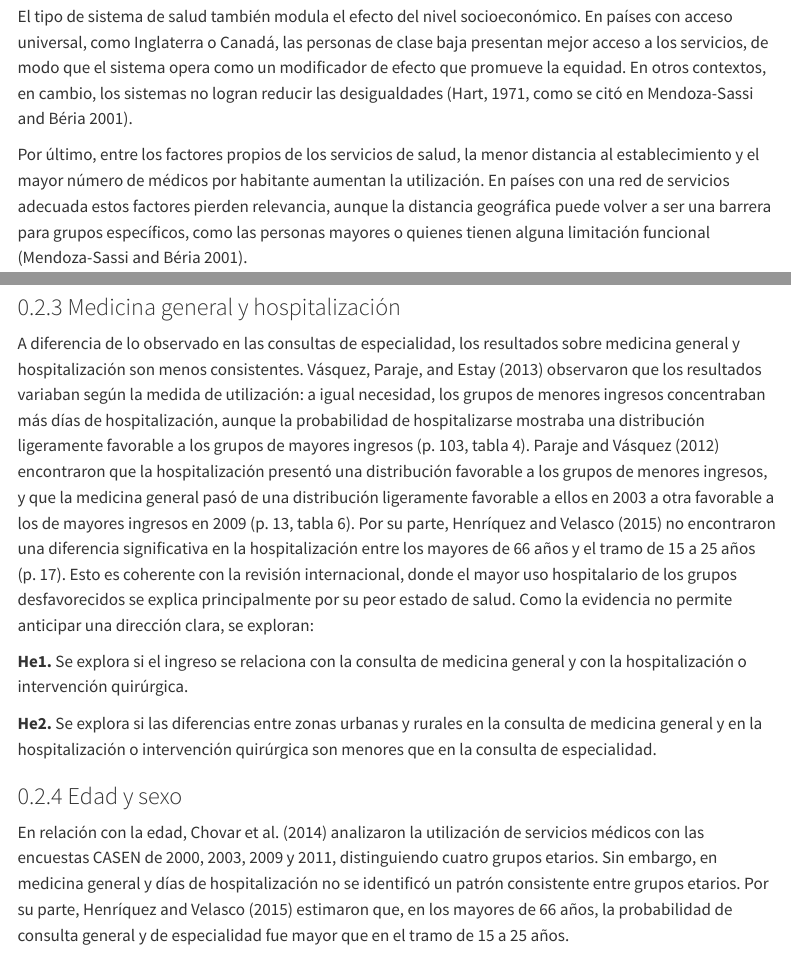
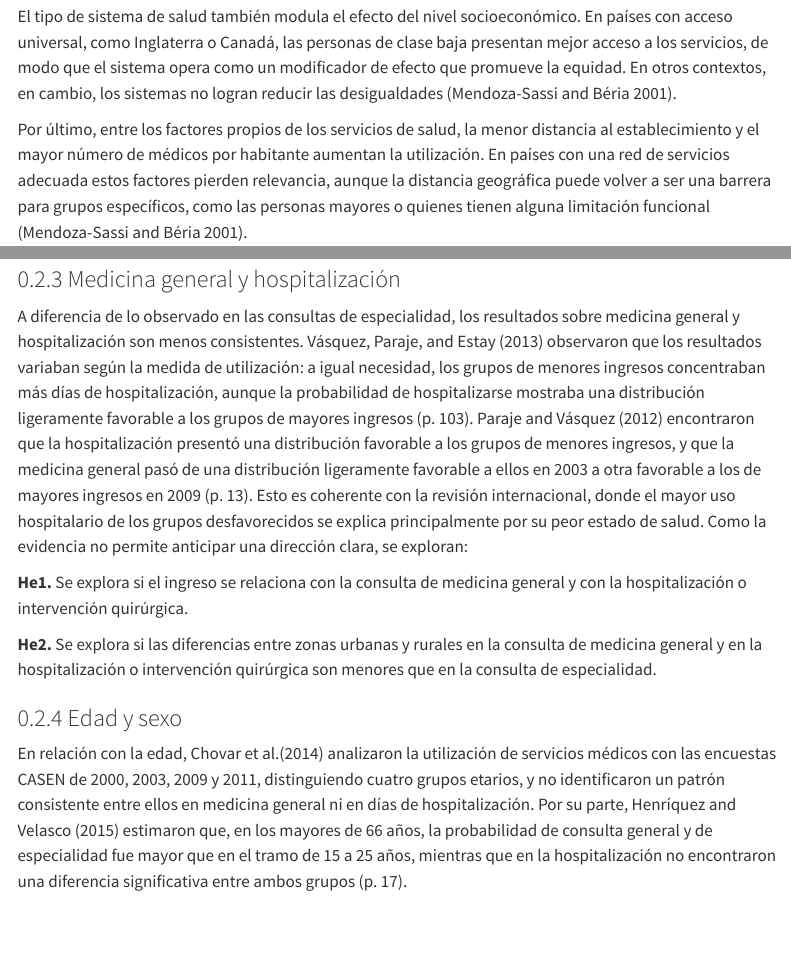
Before and after one commit to Amalia270/Tesis, a Quarto document (03-antecedentes-empiricos.qmd): the page in a window 1100 px wide, from 800 px down, and a second part further down, joined at a grey line. Rendered offline with R 4.5, knitr and Pandoc in place of Quarto, with nearby package versions; menus at the side of the page are left out.

Commit message:
cambioss

```diff
--- a/03-antecedentes-empiricos.qmd
+++ b/03-antecedentes-empiricos.qmd
@@ -9,7 +9,7 @@ Con algunas excepciones, la revisión concluye que la mayor parte de los hallazg
 
 Respecto de los factores demográficos, la revisión encuentra que las edades extremas y el sexo femenino utilizan más los servicios de salud, efecto que está mediado, al menos en parte, por una mayor necesidad de atención. El tamaño y la estructura familiar también se asocian a la utilización, pero la dirección del efecto depende del país: por ejemplo, en sistemas de acceso universal, los hijos de madres solteras consultan más, mientras que en sistemas con mayores barreras de acceso, este mismo grupo consulta en menor proporción, lo que evidencia la desigualdad [@mendoza-sassi_utilizacion_2001].
 
-El tipo de sistema de salud también modula el efecto del nivel socioeconómico. En países con acceso universal, como Inglaterra o Canadá, las personas de clase baja presentan mejor acceso a los servicios, de modo que el sistema opera como un modificador de efecto que promueve la equidad. En otros contextos, en cambio, los sistemas no logran reducir las desigualdades [Hart, 1971, como se citó en @mendoza-sassi_utilizacion_2001].
+El tipo de sistema de salud también modula el efecto del nivel socioeconómico. En países con acceso universal, como Inglaterra o Canadá, las personas de clase baja presentan mejor acceso a los servicios, de modo que el sistema opera como un modificador de efecto que promueve la equidad. En otros contextos, en cambio, los sistemas no logran reducir las desigualdades [@mendoza-sassi_utilizacion_2001].
 
 Por último, entre los factores propios de los servicios de salud, la menor distancia al establecimiento y el mayor número de médicos por habitante aumentan la utilización. En países con una red de servicios adecuada estos factores pierden relevancia, aunque la distancia geográfica puede volver a ser una barrera para grupos específicos, como las personas mayores o quienes tienen alguna limitación funcional [@mendoza-sassi_utilizacion_2001].
 
@@ -44,7 +44,7 @@ Por tanto, aunque la evidencia confirma la relevancia de las barreras territoria
 
 ### Medicina general y hospitalización
 
-A diferencia de lo observado en las consultas de especialidad, los resultados sobre medicina general y hospitalización son menos consistentes. @vasquez_income-related_2013 observaron que los resultados variaban según la medida de utilización: a igual necesidad, los grupos de menores ingresos concentraban más días de hospitalización, aunque la probabilidad de hospitalizarse mostraba una distribución ligeramente favorable a los grupos de mayores ingresos (p. 103, tabla 4). @paraje_health_2012 encontraron que la hospitalización presentó una distribución favorable a los grupos de menores ingresos, y que la medicina general pasó de una distribución ligeramente favorable a ellos en 2003 a otra favorable a los de mayores ingresos en 2009 (p. 13, tabla 6). Por su parte, @henriquez_desigualdades_2015 no encontraron una diferencia significativa en la hospitalización entre los mayores de 66 años y el tramo de 15 a 25 años (p. 17). Esto es coherente con la revisión internacional, donde el mayor uso hospitalario de los grupos desfavorecidos se explica principalmente por su peor estado de salud. Como la evidencia no permite anticipar una dirección clara, se exploran:
+A diferencia de lo observado en las consultas de especialidad, los resultados sobre medicina general y hospitalización son menos consistentes. @vasquez_income-related_2013 observaron que los resultados variaban según la medida de utilización: a igual necesidad, los grupos de menores ingresos concentraban más días de hospitalización, aunque la probabilidad de hospitalizarse mostraba una distribución ligeramente favorable a los grupos de mayores ingresos (p. 103). @paraje_health_2012 encontraron que la hospitalización presentó una distribución favorable a los grupos de menores ingresos, y que la medicina general pasó de una distribución ligeramente favorable a ellos en 2003 a otra favorable a los de mayores ingresos en 2009 (p. 13). Esto es coherente con la revisión internacional, donde el mayor uso hospitalario de los grupos desfavorecidos se explica principalmente por su peor estado de salud. Como la evidencia no permite anticipar una dirección clara, se exploran:
 
 **He1.** Se explora si el ingreso se relaciona con la consulta de medicina general y con la hospitalización o intervención quirúrgica.
 
@@ -52,7 +52,9 @@ A diferencia de lo observado en las consultas de especialidad, los resultados so
 
 ### Edad y sexo
 
-En relación con la edad, Chovar et al. [-@chovarvera_desigualdad_2014] analizaron la utilización de servicios médicos con las encuestas CASEN de 2000, 2003, 2009 y 2011, distinguiendo cuatro grupos etarios. Sin embargo, en medicina general y días de hospitalización no se identificó un patrón consistente entre grupos etarios. Por su parte, @henriquez_desigualdades_2015 estimaron que, en los mayores de 66 años, la probabilidad de consulta general y de especialidad fue mayor que en el tramo de 15 a 25 años.
+
+En relación con la edad, Chovar et al.[-@chovarvera_desigualdad_2014] analizaron la utilización de servicios médicos con las encuestas CASEN de 2000, 2003, 2009 y 2011, distinguiendo cuatro grupos etarios, y no identificaron un patrón consistente entre ellos en medicina general ni en días de hospitalización. Por su parte, @henriquez_desigualdades_2015 estimaron que, en los mayores de 66 años, la probabilidad de consulta general y de especialidad fue mayor que en el tramo de 15 a 25 años, mientras que en la hospitalización no encontraron una diferencia significativa entre ambos grupos (p. 17).
+
 
 Estos antecedentes muestran que la utilización y su desigualdad varían con la edad, pero no permiten saber si las asociaciones del ingreso, la previsión y el territorio cambian a lo largo de la vida adulta. Desde la ventaja y desventaja acumulada cabría esperar que las diferencias sean mayores en edades avanzadas, porque han tenido más tiempo para acumularse. Sin embargo, estudiar a la población adulta mayor puede subestimar la desigualdad ya que la mortalidad actúa como filtro selectivo en grupos más vulnerables [@ferraro_aging_2009]. La evidencia internacional sugiere, además, que la distancia a los servicios puede ser una barrera particular para las personas mayores o con limitación funcional [@mendoza-sassi_utilizacion_2001]. Siguiendo el argumento central de esta investigación, se espera que la dirección de estas diferencias dependa del tipo de servicio, que crezcan con la edad en la atención de especialidad y que se reduzcan en la medicina general. Además, dado que la necesidad aumenta con la edad y la medicina general es gratuita para los afiliados a Fonasa en la red pública, cabría esperar que en las edades avanzadas su utilización dependa más de la necesidad que de los recursos [@andersen_revisiting_1995; @andersen_national_2008]. Sobre esta base, se plantea:
 
```
Also changed, not shown: docs/search.json, 5 other files.
